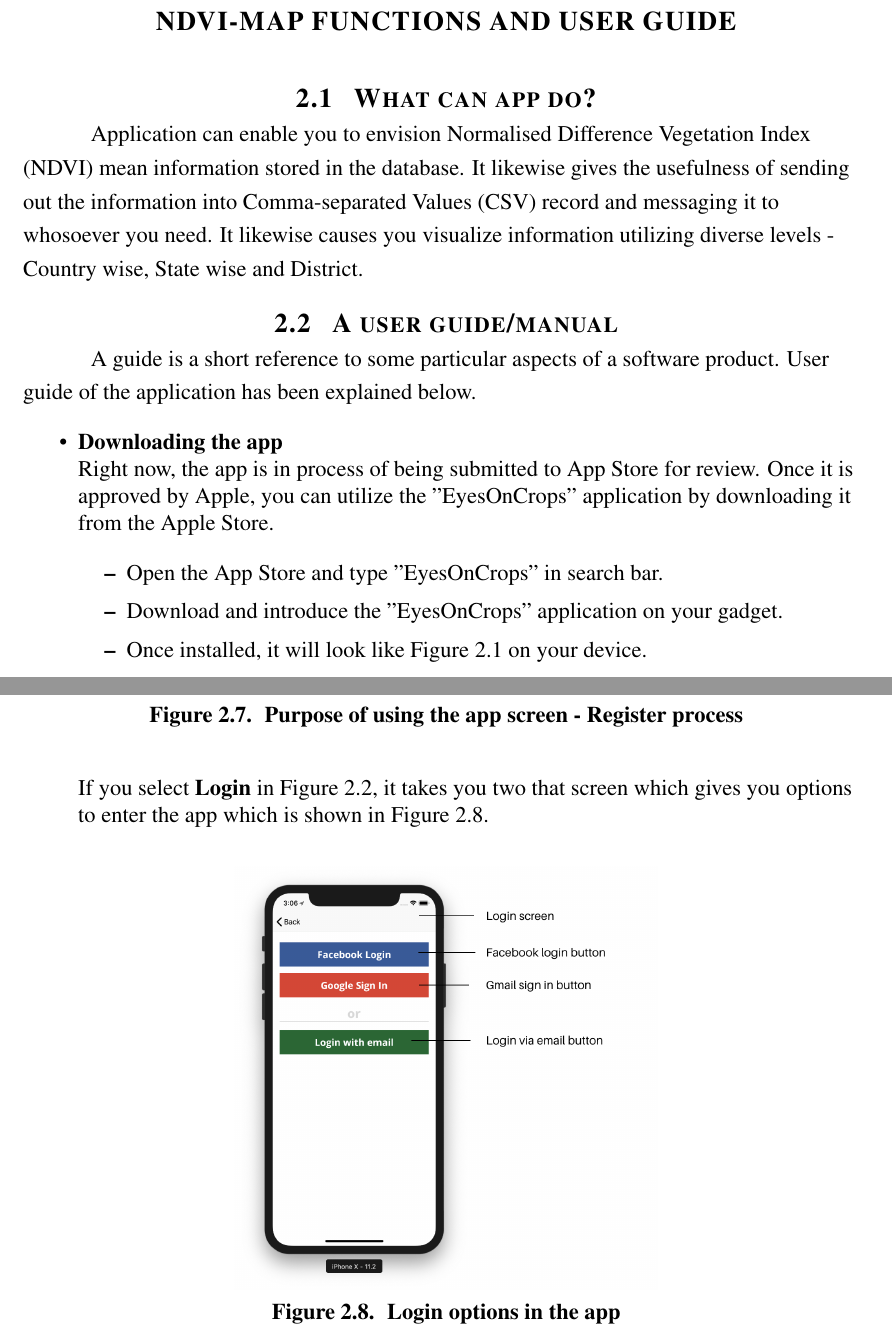
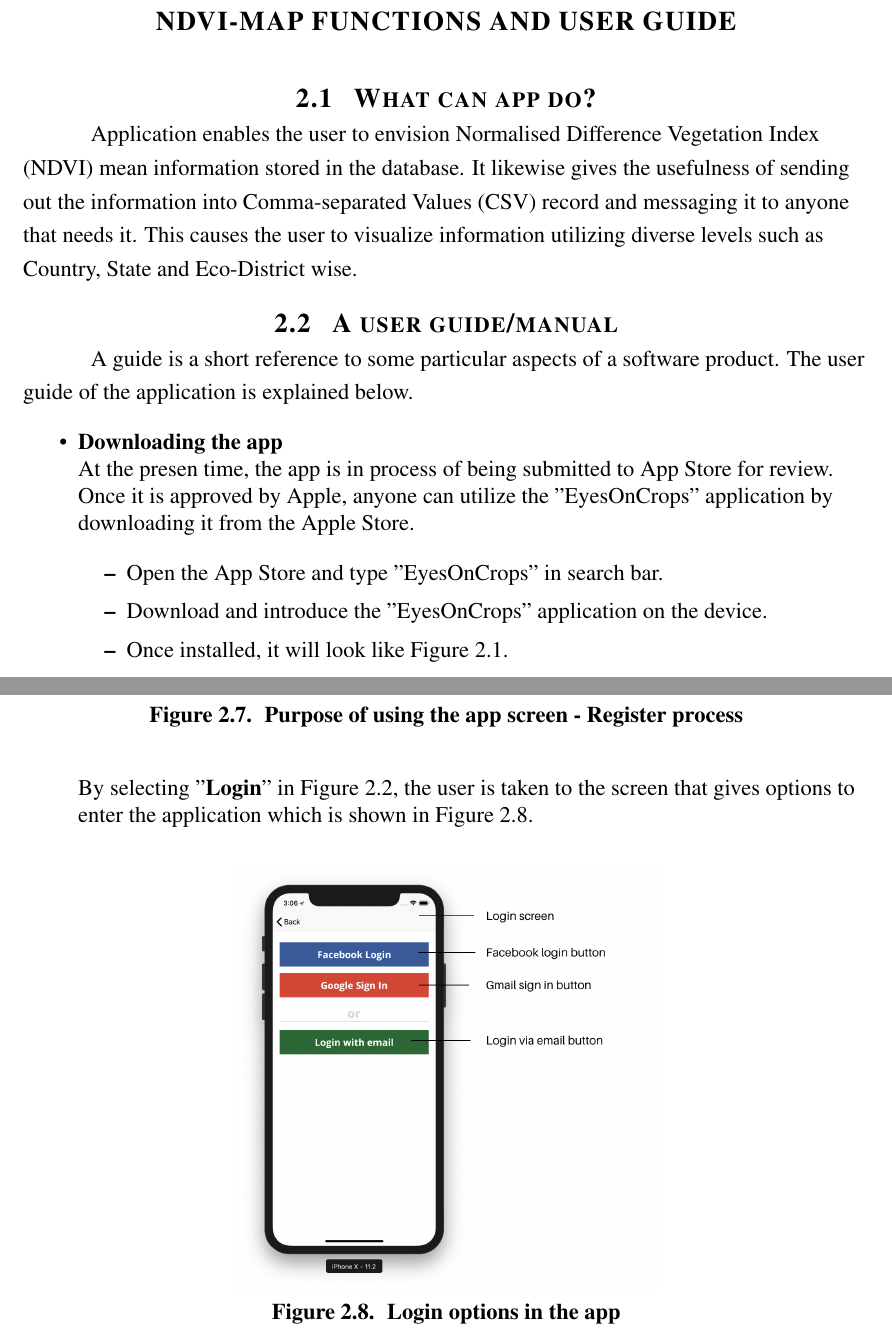
Before and after one commit to yogesh2209/MSThesisNDVI, a LaTeX thesis (thesis.tex, which reads chapters/ch2.tex): two parts of pages 26 and 30 of 95, joined at a grey line, cut so that both start at the same text. Compiled offline with pdfLaTeX.

Commit message:
Ch 2 changes done after Kerson's changes.

```diff
--- a/chapters/ch2.tex
+++ b/chapters/ch2.tex
@@ -3,20 +3,20 @@
 
 \section{What can app do?}
 
-Application can enable you to envision \gls{ndvi} mean information stored in the database. It likewise gives the usefulness of sending out the information into \gls{csv} record and messaging it to whosoever you need. It likewise causes you visualize information utilizing diverse levels - Country wise, State wise and District.
+Application enables the user to envision \gls{ndvi} mean information stored in the database. It likewise gives the usefulness of sending out the information into \gls{csv} record and messaging it to anyone that needs it. This causes the user to visualize information utilizing diverse levels such as Country, State and Eco-District wise.
 
 \section{A user guide/manual}
 
-A guide is a short reference to some particular aspects of a software product. User guide of the application has been explained below.
+A guide is a short reference to some particular aspects of a software product. The user guide of the application is explained below.
 
 \begin{itemize}
     \item \textbf{Downloading the app} \\
-    Right now, the app is in process of being submitted to App Store for review. Once it is approved by Apple, you can utilize the "EyesOnCrops" application by downloading it from the Apple Store.
+    At the presen time, the app is in process of being submitted to App Store for review. Once it is approved by Apple, anyone can utilize the "EyesOnCrops" application by downloading it from the Apple Store.
 
     \begin{itemize}
         \item Open the App Store and type "EyesOnCrops" in search bar.
-        \item Download and introduce the "EyesOnCrops" application on your gadget.
-        \item Once installed, it will look like Figure~\ref{fig:app_icon_screen} on your device.
+        \item Download and introduce the "EyesOnCrops" application on the device.
+        \item Once installed, it will look like Figure~\ref{fig:app_icon_screen}.
 
         \begin{figure}[H]
             \centering
@@ -73,7 +72,7 @@ A guide is a short reference to some particular aspects of a software product. U
         \end{figure}
 
 
-    If you select \textbf{Login} in Figure~\ref{fig:main_screen}, it takes you two that screen which gives you options to enter the app which is shown in Figure~\ref{fig:loginOptions}.
+    By selecting "\textbf{Login}" in Figure~\ref{fig:main_screen}, the user is taken to the screen that gives options to enter the application which is shown in Figure~\ref{fig:loginOptions}.
 
     \begin{figure}[H]
             \centering
```
Also changed, not shown: chapters/ch2.tex (21 more changed lines).
